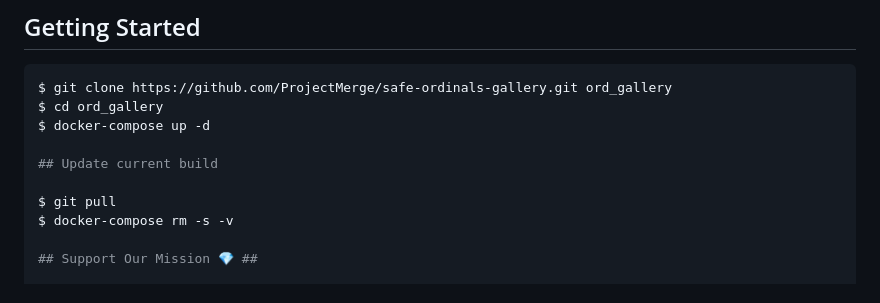
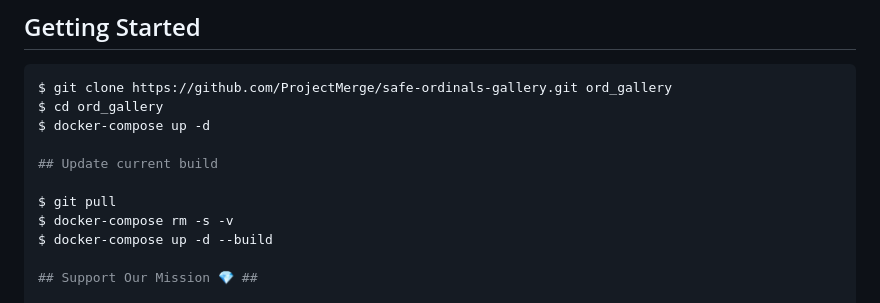
Before and after one commit to ProjectMerge/safe-ordinals-gallery, a Markdown page: README.md, the part around the change. GitHub-like rendering.

Commit message:
Add docker_compose rebuild command

```diff
--- a/README.md
+++ b/README.md
@@ -38,6 +38,7 @@ $ docker-compose up -d
 
 $ git pull
 $ docker-compose rm -s -v
+$ docker-compose up -d --build
 
 ## Support Our Mission 💎 ##
 
```
